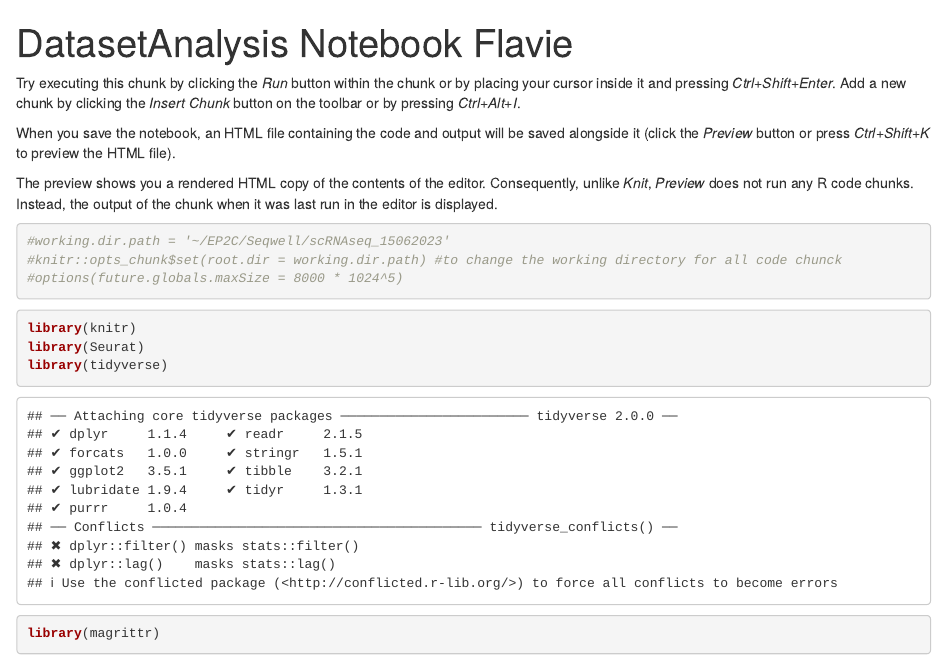
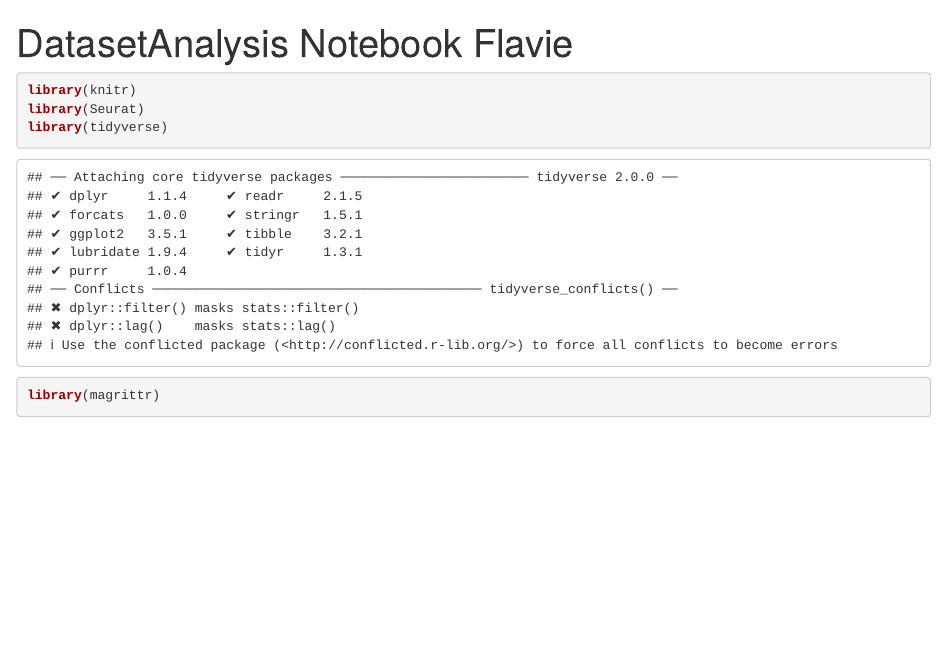
Before and after one commit to FlavieBernigole/M2-GGBS-STAGE, an R Markdown document (DatasetAnalysis_Notebook_Flavie.Rmd): the page in a window 1100 px wide, from its top. Rendered offline with R 4.5, knitr and Pandoc, with nearby package versions; some code elsewhere in the file could not run offline.

Commit message:
DatasetAnalysis_Notebook_Flavie.Rmd

````diff
--- a/DatasetAnalysis_Notebook_Flavie.Rmd
+++ b/DatasetAnalysis_Notebook_Flavie.Rmd
@@ -2,20 +2,6 @@
 title: "DatasetAnalysis Notebook Flavie"
 output: html_notebook
 ---
-
-Try executing this chunk by clicking the *Run* button within the chunk or by placing your cursor inside it and pressing *Ctrl+Shift+Enter*.
-Add a new chunk by clicking the *Insert Chunk* button on the toolbar or by pressing *Ctrl+Alt+I*.
-
-When you save the notebook, an HTML file containing the code and output will be saved alongside it (click the *Preview* button or press *Ctrl+Shift+K* to preview the HTML file).
-
-The preview shows you a rendered HTML copy of the contents of the editor. Consequently, unlike *Knit*, *Preview* does not run any R code chunks. Instead, the output of the chunk when it was last run in the editor is displayed.
-
-```{r}
-#working.dir.path = '~/EP2C/Seqwell/scRNAseq_15062023'
-#knitr::opts_chunk$set(root.dir = working.dir.path) #to change the working directory for all code chunck
-#options(future.globals.maxSize = 8000 * 1024^5)
-```
-
 
 ```{r Libraries, source functions, and parameters}
 
````
Also changed, not shown: DatasetAnalysis_Notebook_Flavie.Rmd (4 more changed lines).
